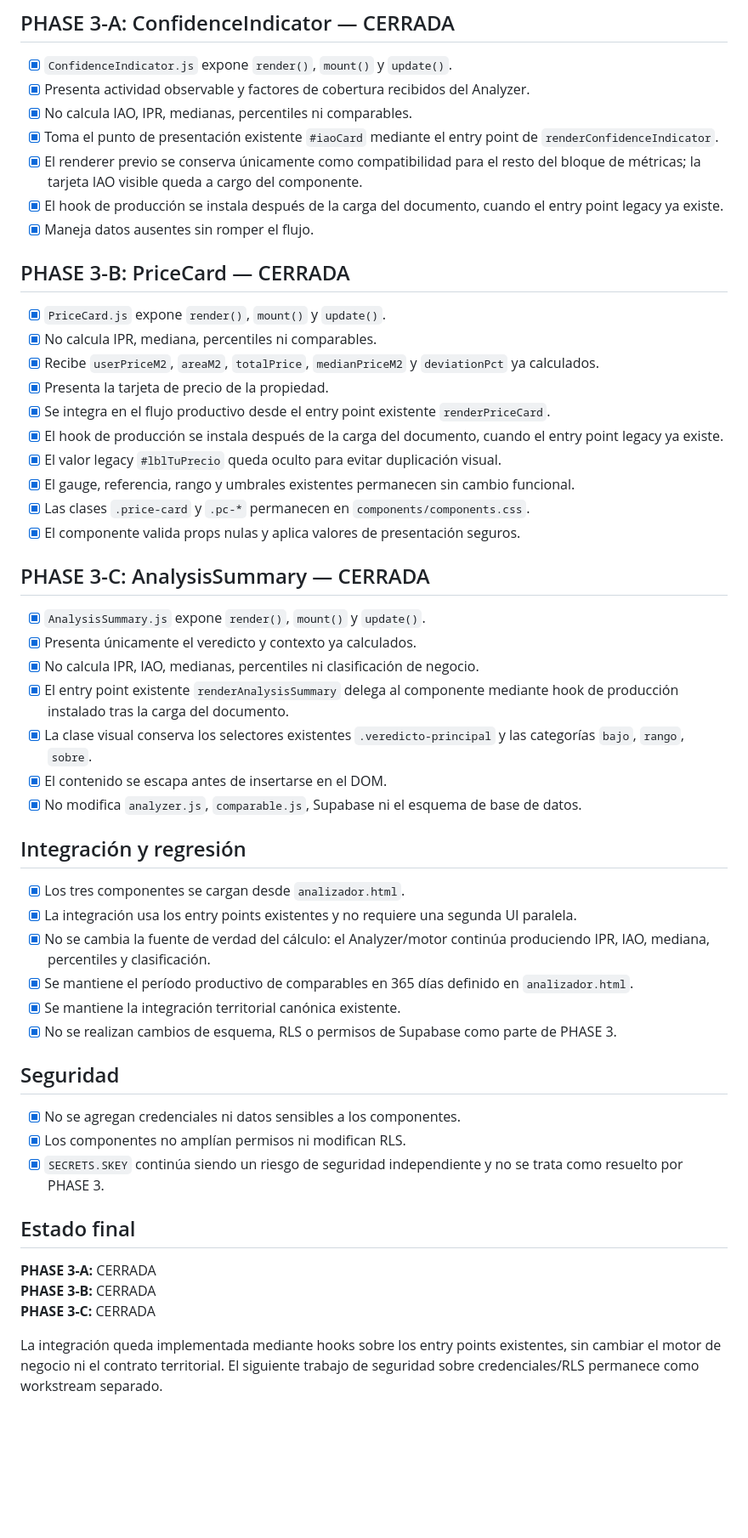
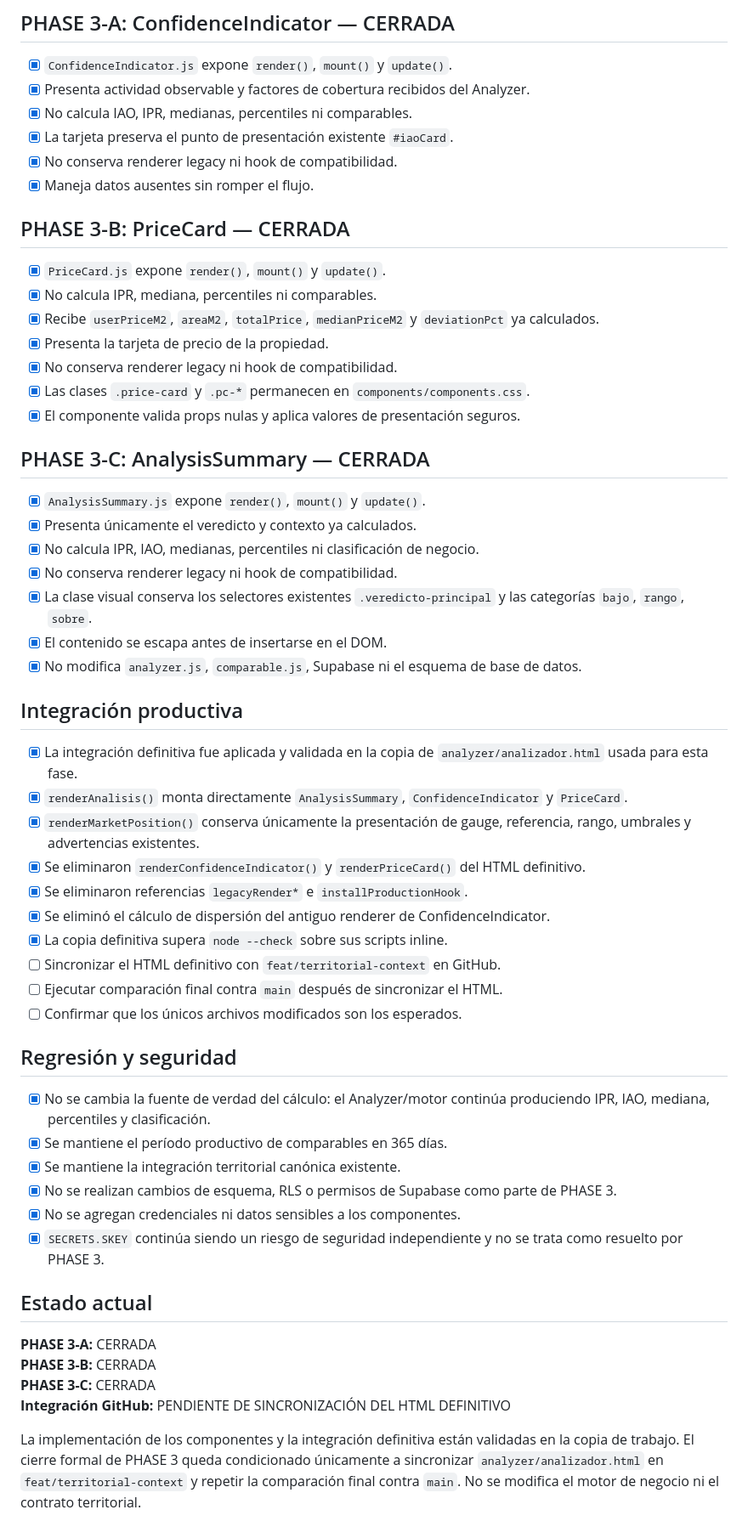
Before and after one commit to angelojr182/Valorius, a Markdown page: PHASE3_VERIFICATION_CHECKLIST.md, the part around the change. Shown at 85% size. Rendered like a GitHub page; blank space fills up the shorter version.

Commit message:
docs: reconcile PHASE 3 checklist with direct component mounts

```diff
--- a/PHASE3_VERIFICATION_CHECKLIST.md
+++ b/PHASE3_VERIFICATION_CHECKLIST.md
@@ -9,9 +9,8 @@
 - [x] `ConfidenceIndicator.js` expone `render()`, `mount()` y `update()`.
 - [x] Presenta actividad observable y factores de cobertura recibidos del Analyzer.
 - [x] No calcula IAO, IPR, medianas, percentiles ni comparables.
-- [x] Toma el punto de presentación existente `#iaoCard` mediante el entry point de `renderConfidenceIndicator`.
-- [x] El renderer previo se conserva únicamente como compatibilidad para el resto del bloque de métricas; la tarjeta IAO visible queda a cargo del componente.
-- [x] El hook de producción se instala después de la carga del documento, cuando el entry point legacy ya existe.
+- [x] La tarjeta preserva el punto de presentación existente `#iaoCard`.
+- [x] No conserva renderer legacy ni hook de compatibilidad.
 - [x] Maneja datos ausentes sin romper el flujo.
 
 ## PHASE 3-B: PriceCard — CERRADA
@@ -20,10 +19,7 @@
 - [x] No calcula IPR, mediana, percentiles ni comparables.
 - [x] Recibe `userPriceM2`, `areaM2`, `totalPrice`, `medianPriceM2` y `deviationPct` ya calculados.
 - [x] Presenta la tarjeta de precio de la propiedad.
-- [x] Se integra en el flujo productivo desde el entry point existente `renderPriceCard`.
-- [x] El hook de producción se instala después de la carga del documento, cuando el entry point legacy ya existe.
-- [x] El valor legacy `#lblTuPrecio` queda oculto para evitar duplicación visual.
-- [x] El gauge, referencia, rango y umbrales existentes permanecen sin cambio funcional.
+- [x] No conserva renderer legacy ni hook de compatibilidad.
 - [x] Las clases `.price-card` y `.pc-*` permanecen en `components/components.css`.
 - [x] El componente valida props nulas y aplica valores de presentación seguros.
 
@@ -32,30 +28,38 @@
 - [x] `AnalysisSummary.js` expone `render()`, `mount()` y `update()`.
 - [x] Presenta únicamente el veredicto y contexto ya calculados.
 - [x] No calcula IPR, IAO, medianas, percentiles ni clasificación de negocio.
-- [x] El entry point existente `renderAnalysisSummary` delega al componente mediante hook de producción instalado tras la carga del documento.
+- [x] No conserva renderer legacy ni hook de compatibilidad.
 - [x] La clase visual conserva los selectores existentes `.veredicto-principal` y las categorías `bajo`, `rango`, `sobre`.
 - [x] El contenido se escapa antes de insertarse en el DOM.
 - [x] No modifica `analyzer.js`, `comparable.js`, Supabase ni el esquema de base de datos.
 
-## Integración y regresión
+## Integración productiva
 
-- [x] Los tres componentes se cargan desde `analizador.html`.
-- [x] La integración usa los entry points existentes y no requiere una segunda UI paralela.
+- [x] La integración definitiva fue aplicada y validada en la copia de `analyzer/analizador.html` usada para esta fase.
+- [x] `renderAnalisis()` monta directamente `AnalysisSummary`, `ConfidenceIndicator` y `PriceCard`.
+- [x] `renderMarketPosition()` conserva únicamente la presentación de gauge, referencia, rango, umbrales y advertencias existentes.
+- [x] Se eliminaron `renderConfidenceIndicator()` y `renderPriceCard()` del HTML definitivo.
+- [x] Se eliminaron referencias `legacyRender*` e `installProductionHook`.
+- [x] Se eliminó el cálculo de dispersión del antiguo renderer de ConfidenceIndicator.
+- [x] La copia definitiva supera `node --check` sobre sus scripts inline.
+- [ ] Sincronizar el HTML definitivo con `feat/territorial-context` en GitHub.
+- [ ] Ejecutar comparación final contra `main` después de sincronizar el HTML.
+- [ ] Confirmar que los únicos archivos modificados son los esperados.
+
+## Regresión y seguridad
+
 - [x] No se cambia la fuente de verdad del cálculo: el Analyzer/motor continúa produciendo IPR, IAO, mediana, percentiles y clasificación.
-- [x] Se mantiene el período productivo de comparables en 365 días definido en `analizador.html`.
+- [x] Se mantiene el período productivo de comparables en 365 días.
 - [x] Se mantiene la integración territorial canónica existente.
 - [x] No se realizan cambios de esquema, RLS o permisos de Supabase como parte de PHASE 3.
-
-## Seguridad
-
 - [x] No se agregan credenciales ni datos sensibles a los componentes.
-- [x] Los componentes no amplían permisos ni modifican RLS.
 - [x] `SECRETS.SKEY` continúa siendo un riesgo de seguridad independiente y no se trata como resuelto por PHASE 3.
 
-## Estado final
+## Estado actual
 
 **PHASE 3-A:** CERRADA
 **PHASE 3-B:** CERRADA
 **PHASE 3-C:** CERRADA
+**Integración GitHub:** PENDIENTE DE SINCRONIZACIÓN DEL HTML DEFINITIVO
 
-La integración queda implementada mediante hooks sobre los entry points existentes, sin cambiar el motor de negocio ni el contrato territorial. El siguiente trabajo de seguridad sobre credenciales/RLS permanece como workstream separado.
+La implementación de los componentes y la integración definitiva están validadas en la copia de trabajo. El cierre formal de PHASE 3 queda condicionado únicamente a sincronizar `analyzer/analizador.html` en `feat/territorial-context` y repetir la comparación final contra `main`. No se modifica el motor de negocio ni el contrato territorial.
```
